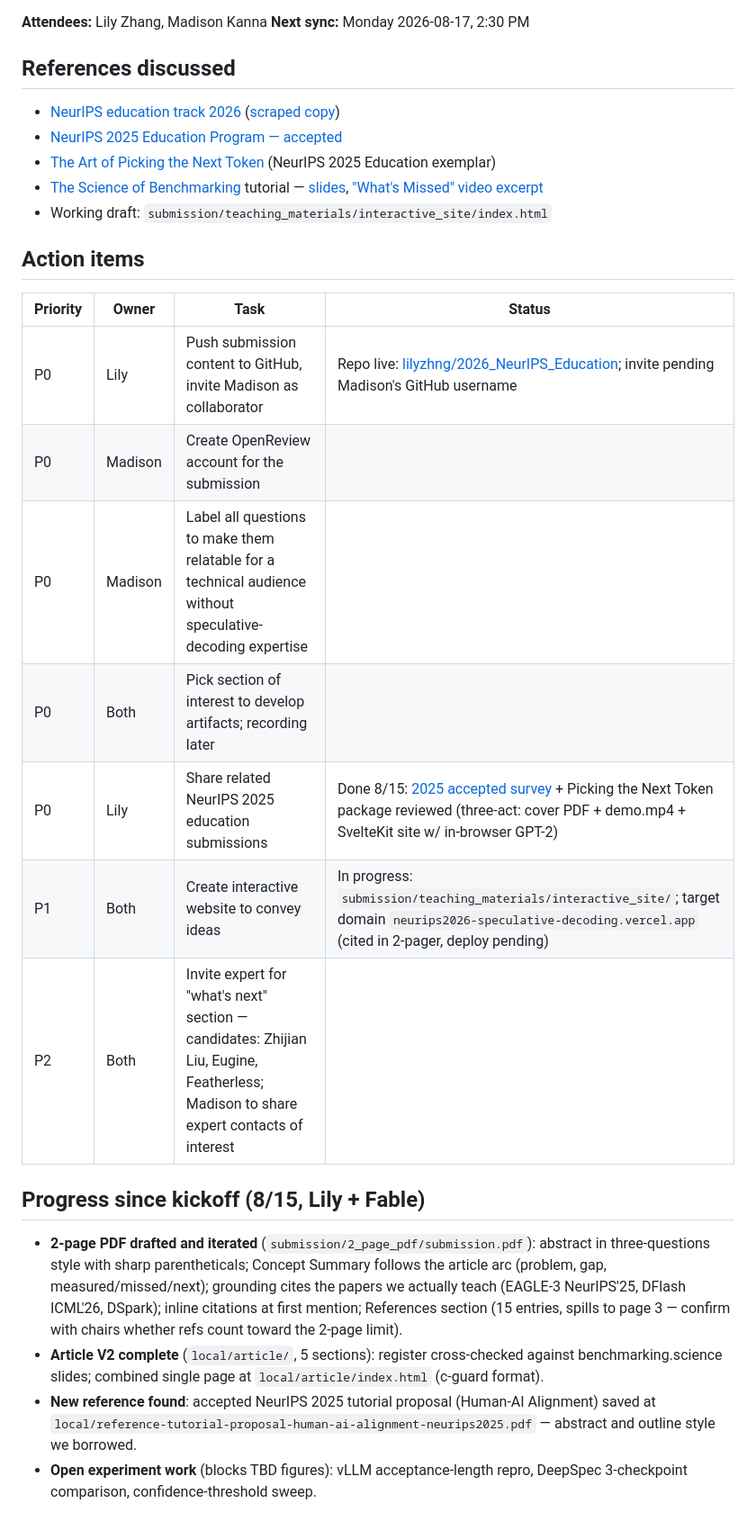
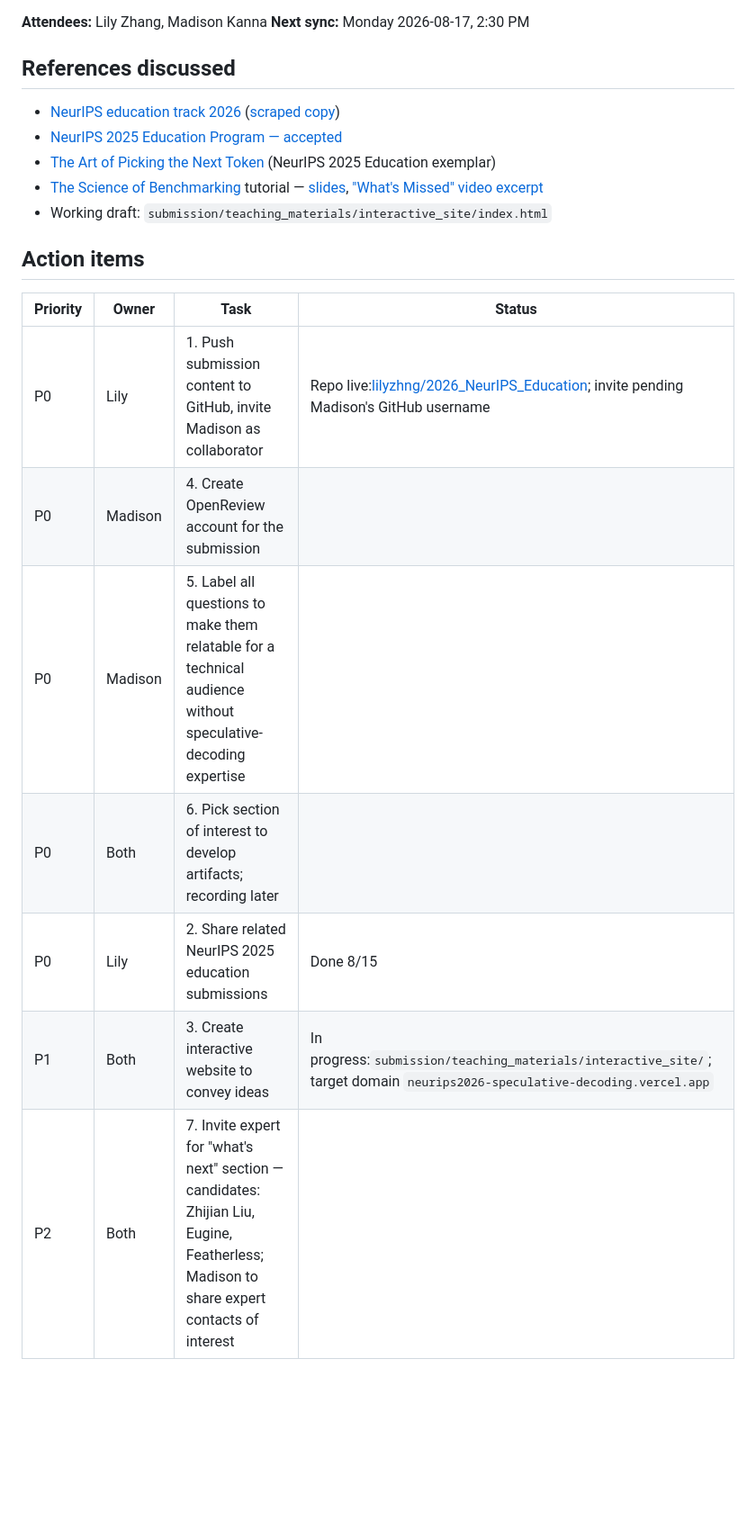
Before and after one commit to lilyzhng/2026_NeurIPS_Education, a Markdown page: meeting_sync/20260815_kickoff.md, the part around the change. Shown at 90% size. Rendered like a GitHub page; blank space fills up the shorter version.

```diff
--- a/meeting_sync/20260815_kickoff.md
+++ b/meeting_sync/20260815_kickoff.md
@@ -4,27 +4,21 @@
 **Next sync:** Monday 2026-08-17, 2:30 PM
 
 ## References discussed
+
 - [NeurIPS education track 2026](https://neurips.cc/Conferences/2026/CallforEducationalResources) ([scraped copy](../guidelines/call-for-educational-resources.md))
 - [NeurIPS 2025 Education Program — accepted](https://openreview.net/group?id=NeurIPS.cc/2025/Education_Program#tab-accept)
 - [The Art of Picking the Next Token](https://sampling.amanvir.com/) (NeurIPS 2025 Education exemplar)
-- [The Science of Benchmarking](https://benchmarking.science/) tutorial — [slides](https://benchmarking.science/slides.pdf), ["What's Missed" video excerpt](https://www.youtube.com/watch?v=mDhB-N9KUKM)
+- [The Science of Benchmarking](https://benchmarking.science/) tutorial — [slides](https://benchmarking.science/slides.pdf), [&#34;What&#39;s Missed&#34; video excerpt](https://www.youtube.com/watch?v=mDhB-N9KUKM)
 - Working draft: `submission/teaching_materials/interactive_site/index.html`
 
 ## Action items
 
-| Priority | Owner | Task | Status |
-|----------|-------|------|--------|
-| P0 | Lily | Push submission content to GitHub, invite Madison as collaborator | Repo live: [lilyzhng/2026_NeurIPS_Education](https://github.com/lilyzhng/2026_NeurIPS_Education); invite pending Madison's GitHub username |
-| P0 | Madison | Create OpenReview account for the submission | |
-| P0 | Madison | Label all questions to make them relatable for a technical audience without speculative-decoding expertise | |
-| P0 | Both | Pick section of interest to develop artifacts; recording later | |
-| P0 | Lily | Share related NeurIPS 2025 education submissions | Done 8/15: [2025 accepted survey](../local/references/2025-accepted-examples.md) + Picking the Next Token package reviewed (three-act: cover PDF + demo.mp4 + SvelteKit site w/ in-browser GPT-2) |
-| P1 | Both | Create interactive website to convey ideas | In progress: `submission/teaching_materials/interactive_site/`; target domain `neurips2026-speculative-decoding.vercel.app` (cited in 2-pager, deploy pending) |
-| P2 | Both | Invite expert for "what's next" section — candidates: Zhijian Liu, Eugine, Featherless; Madison to share expert contacts of interest | |
-
-## Progress since kickoff (8/15, Lily + Fable)
-
-- **2-page PDF drafted and iterated** (`submission/2_page_pdf/submission.pdf`): abstract in three-questions style with sharp parentheticals; Concept Summary follows the article arc (problem, gap, measured/missed/next); grounding cites the papers we actually teach (EAGLE-3 NeurIPS'25, DFlash ICML'26, DSpark); inline citations at first mention; References section (15 entries, spills to page 3 — confirm with chairs whether refs count toward the 2-page limit).
-- **Article V2 complete** (`local/article/`, 5 sections): register cross-checked against benchmarking.science slides; combined single page at `local/article/index.html` (c-guard format).
-- **New reference found**: accepted NeurIPS 2025 tutorial proposal (Human-AI Alignment) saved at `local/reference-tutorial-proposal-human-ai-alignment-neurips2025.pdf` — abstract and outline style we borrowed.
-- **Open experiment work** (blocks TBD figures): vLLM acceptance-length repro, DeepSpec 3-checkpoint comparison, confidence-threshold sweep.
+| Priority | Owner   | Task                                                                                                                                     | Status                                                                                                                                   |
+| -------- | ------- | ---------------------------------------------------------------------------------------------------------------------------------------- | ---------------------------------------------------------------------------------------------------------------------------------------- |
+| P0       | Lily    | 1. Push submission content to GitHub, invite Madison as collaborator                                                                     | Repo live:[lilyzhng/2026_NeurIPS_Education](https://github.com/lilyzhng/2026_NeurIPS_Education); invite pending Madison's GitHub username |
+| P0       | Madison | 4. Create OpenReview account for the submission                                                                                          |                                                                                                                                          |
+| P0       | Madison | 5. Label all questions to make them relatable for a technical audience without speculative-decoding expertise                            |                                                                                                                                          |
+| P0       | Both    | 6. Pick section of interest to develop artifacts; recording later                                                                        |                                                                                                                                          |
+| P0       | Lily    | 2. Share related NeurIPS 2025 education submissions                                                                                      | Done 8/15                                                                                                                                |
+| P1       | Both    | 3. Create interactive website to convey ideas                                                                                            | In progress:`submission/teaching_materials/interactive_site/`; target domain `neurips2026-speculative-decoding.vercel.app`          |
+| P2       | Both    | 7. Invite expert for "what's next" section — candidates: Zhijian Liu, Eugine, Featherless; Madison to share expert contacts of interest |                                                                                                                                          |
```
